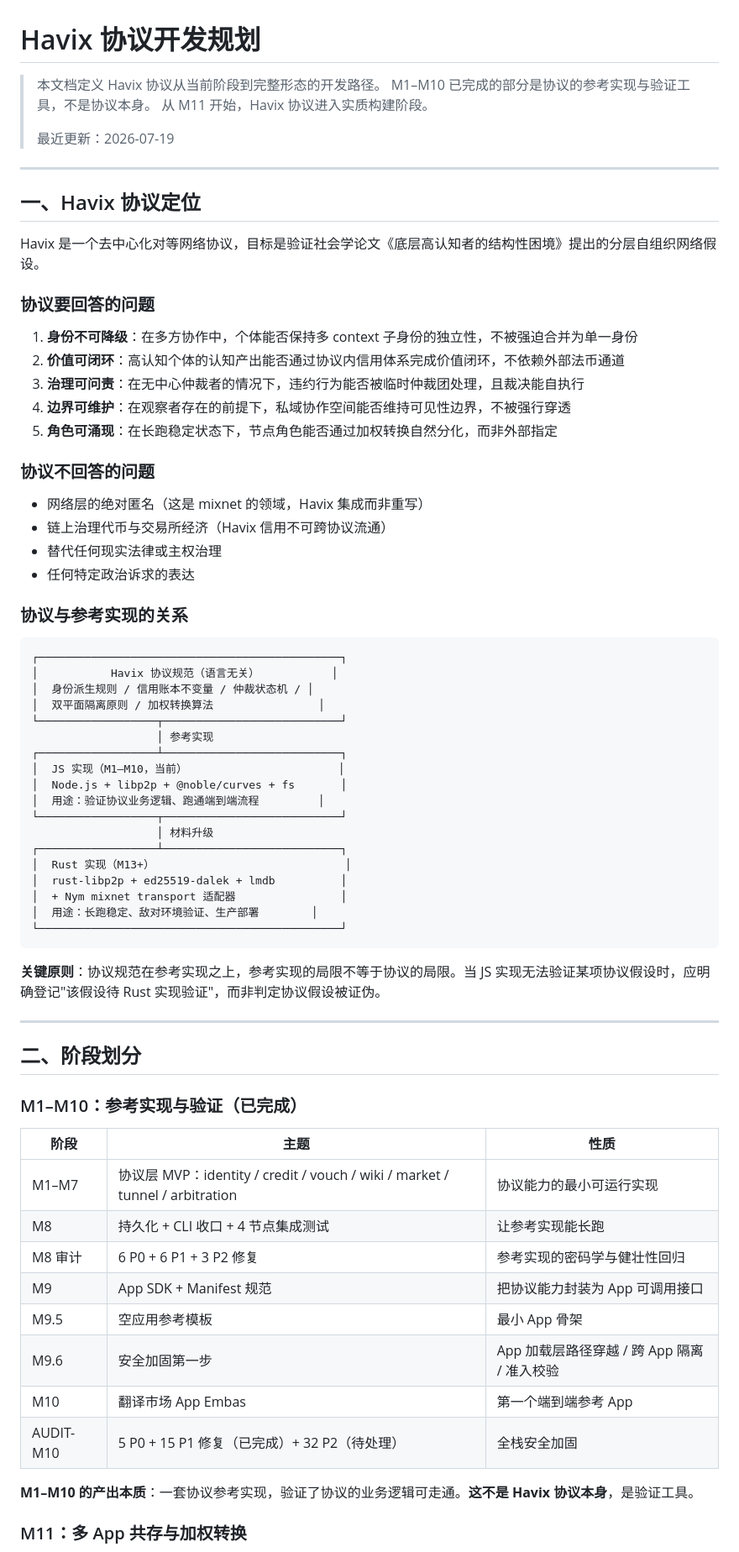
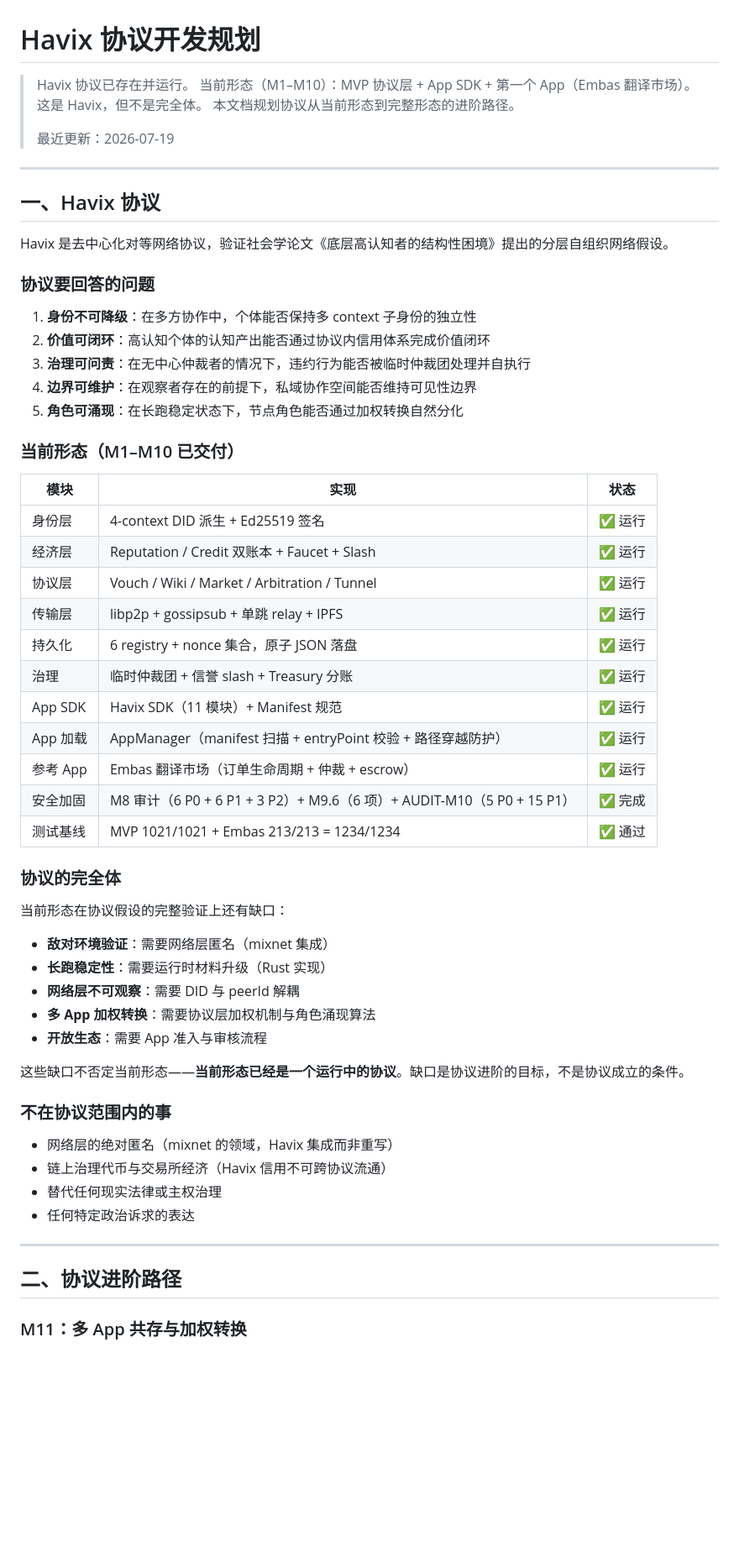
Before and after one commit to eneatlnc-cell/Havix, a Markdown page: NEXT-STEPS.md, the part around one of its changes. Shown at 84% size. Drawn GitHub-style; blank space fills up the shorter version.

````diff
--- a/NEXT-STEPS.md
+++ b/NEXT-STEPS.md
@@ -1,75 +1,64 @@
 # Havix 协议开发规划
 
-> 本文档定义 Havix 协议从当前阶段到完整形态的开发路径。
-> M1–M10 已完成的部分是协议的参考实现与验证工具，不是协议本身。
-> 从 M11 开始，Havix 协议进入实质构建阶段。
+> Havix 协议已存在并运行。
+> 当前形态（M1–M10）：MVP 协议层 + App SDK + 第一个 App（Embas 翻译市场）。
+> 这是 Havix，但不是完全体。
+> 本文档规划协议从当前形态到完整形态的进阶路径。
 >
 > 最近更新：2026-07-19
 
 ---
 
-## 一、Havix 协议定位
+## 一、Havix 协议
 
-Havix 是一个去中心化对等网络协议，目标是验证社会学论文《底层高认知者的结构性困境》提出的分层自组织网络假设。
+Havix 是去中心化对等网络协议，验证社会学论文《底层高认知者的结构性困境》提出的分层自组织网络假设。
 
 ### 协议要回答的问题
 
-1. **身份不可降级**：在多方协作中，个体能否保持多 context 子身份的独立性，不被强迫合并为单一身份
-2. **价值可闭环**：高认知个体的认知产出能否通过协议内信用体系完成价值闭环，不依赖外部法币通道
-3. **治理可问责**：在无中心仲裁者的情况下，违约行为能否被临时仲裁团处理，且裁决能自执行
-4. **边界可维护**：在观察者存在的前提下，私域协作空间能否维持可见性边界，不被强行穿透
-5. **角色可涌现**：在长跑稳定状态下，节点角色能否通过加权转换自然分化，而非外部指定
+1. **身份不可降级**：在多方协作中，个体能否保持多 context 子身份的独立性
+2. **价值可闭环**：高认知个体的认知产出能否通过协议内信用体系完成价值闭环
+3. **治理可问责**：在无中心仲裁者的情况下，违约行为能否被临时仲裁团处理并自执行
+4. **边界可维护**：在观察者存在的前提下，私域协作空间能否维持可见性边界
+5. **角色可涌现**：在长跑稳定状态下，节点角色能否通过加权转换自然分化
 
-### 协议不回答的问题
+### 当前形态（M1–M10 已交付）
 
-- 网络层的绝对匿名（这是 mixnet 的领域，Havix 集成而非重写）
+| 模块 | 实现 | 状态 |
+|---|---|---|
+| 身份层 | 4-context DID 派生 + Ed25519 签名 | ✅ 运行 |
+| 经济层 | Reputation / Credit 双账本 + Faucet + Slash | ✅ 运行 |
+| 协议层 | Vouch / Wiki / Market / Arbitration / Tunnel | ✅ 运行 |
+| 传输层 | libp2p + gossipsub + 单跳 relay + IPFS | ✅ 运行 |
+| 持久化 | 6 registry + nonce 集合，原子 JSON 落盘 | ✅ 运行 |
+| 治理 | 临时仲裁团 + 信誉 slash + Treasury 分账 | ✅ 运行 |
+| App SDK | Havix SDK（11 模块）+ Manifest 规范 | ✅ 运行 |
+| App 加载 | AppManager（manifest 扫描 + entryPoint 校验 + 路径穿越防护） | ✅ 运行 |
+| 参考 App | Embas 翻译市场（订单生命周期 + 仲裁 + escrow） | ✅ 运行 |
+| 安全加固 | M8 审计（6 P0 + 6 P1 + 3 P2）+ M9.6（6 项）+ AUDIT-M10（5 P0 + 15 P1） | ✅ 完成 |
+| 测试基线 | MVP 1021/1021 + Embas 213/213 = 1234/1234 | ✅ 通过 |
+
+### 协议的完全体
+
+当前形态在协议假设的完整验证上还有缺口：
+
+- **敌对环境验证**：需要网络层匿名（mixnet 集成）
+- **长跑稳定性**：需要运行时材料升级（Rust 实现）
+- **网络层不可观察**：需要 DID 与 peerId 解耦
+- **多 App 加权转换**：需要协议层加权机制与角色涌现算法
+- **开放生态**：需要 App 准入与审核流程
+
+这些缺口不否定当前形态——**当前形态已经是一个运行中的协议**。缺口是协议进阶的目标，不是协议成立的条件。
+
+### 不在协议范围内的事
+
+- 网络层的绝对匿名（mixnet 的领域，Havix 集成而非重写）
 - 链上治理代币与交易所经济（Havix 信用不可跨协议流通）
 - 替代任何现实法律或主权治理
 - 任何特定政治诉求的表达
 
-### 协议与参考实现的关系
-
-```
-┌──────────────────────────────────────────────┐
-│           Havix 协议规范（语言无关）           │
-│  身份派生规则 / 信用账本不变量 / 仲裁状态机 / │
-│  双平面隔离原则 / 加权转换算法                │
-└──────────────────┬───────────────────────────┘
-                   │ 参考实现
-┌──────────────────┴───────────────────────────┐
-│  JS 实现（M1–M10，当前）                       │
-│  Node.js + libp2p + @noble/curves + fs       │
-│  用途：验证协议业务逻辑、跑通端到端流程         │
-└──────────────────┬───────────────────────────┘
-                   │ 材料升级
-┌──────────────────┴───────────────────────────┐
-│  Rust 实现（M13+）                             │
-│  rust-libp2p + ed25519-dalek + lmdb          │
-│  + Nym mixnet transport 适配器                │
-│  用途：长跑稳定、敌对环境验证、生产部署        │
-└──────────────────────────────────────────────┘
-```
-
-**关键原则**：协议规范在参考实现之上，参考实现的局限不等于协议的局限。当 JS 实现无法验证某项协议假设时，应明确登记"该假设待 Rust 实现验证"，而非判定协议假设被证伪。
-
 ---
 
-## 二、阶段划分
-
-### M1–M10：参考实现与验证（已完成）
-
-| 阶段 | 主题 | 性质 |
-|---|---|---|
-| M1–M7 | 协议层 MVP：identity / credit / vouch / wiki / market / tunnel / arbitration | 协议能力的最小可运行实现 |
-| M8 | 持久化 + CLI 收口 + 4 节点集成测试 | 让参考实现能长跑 |
-| M8 审计 | 6 P0 + 6 P1 + 3 P2 修复 | 参考实现的密码学与健壮性回归 |
-| M9 | App SDK + Manifest 规范 | 把协议能力封装为 App 可调用接口 |
-| M9.5 | 空应用参考模板 | 最小 App 骨架 |
-| M9.6 | 安全加固第一步 | App 加载层路径穿越 / 跨 App 隔离 / 准入校验 |
-| M10 | 翻译市场 App Embas | 第一个端到端参考 App |
-| AUDIT-M10 | 5 P0 + 15 P1 修复（已完成）+ 32 P2（待处理） | 全栈安全加固 |
-
-**M1–M10 的产出本质**：一套协议参考实现，验证了协议的业务逻辑可走通。**这不是 Havix 协议本身**，是验证工具。
+## 二、协议进阶路径
 
 ### M11：多 App 共存与加权转换
 
````
Also changed, not shown: other parts of NEXT-STEPS.md (+45 -97 lines).
